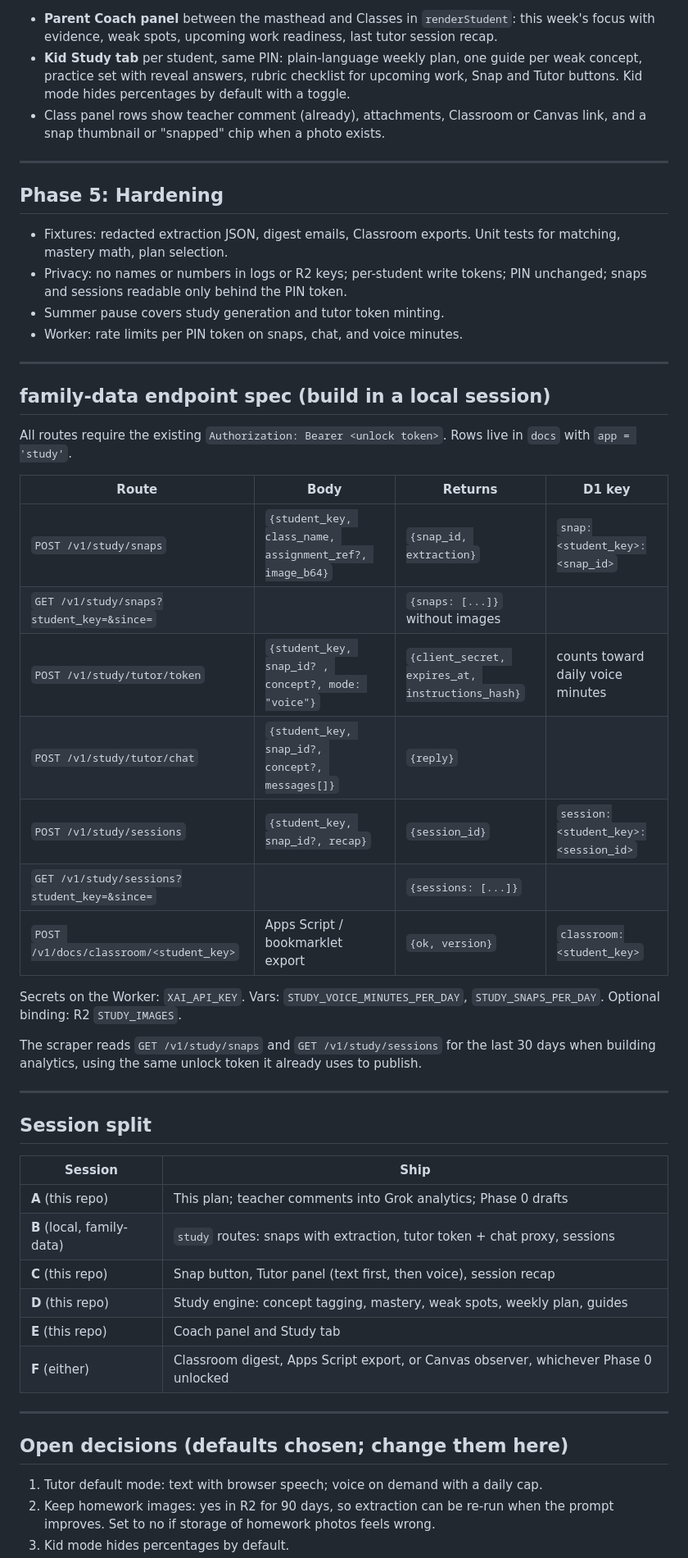
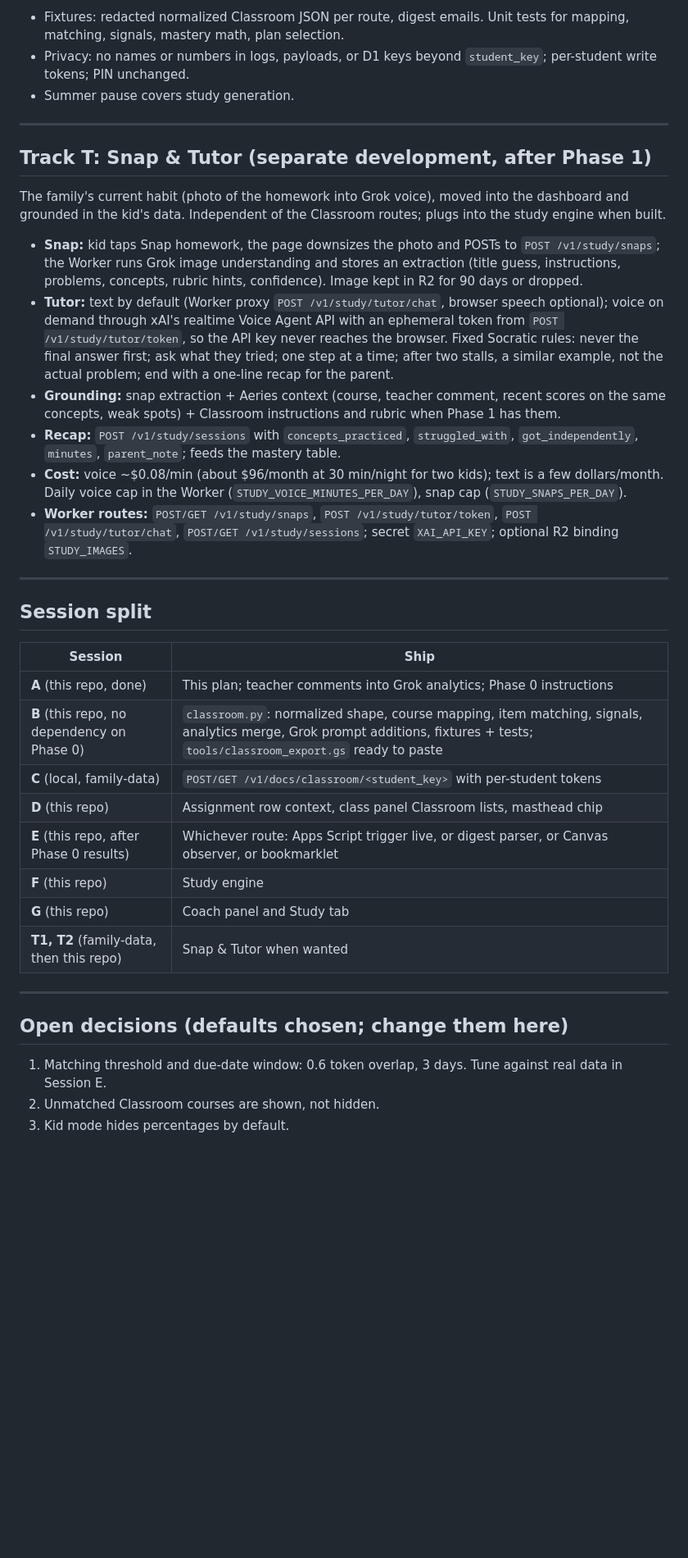
Before and after one commit to davidcasas82/aeries-dashboard, a Markdown page: docs/proactive-study-plan.md, the part around one of its changes. Shown at 82% size. Rendered like a GitHub page; blank space fills up the shorter version.

Commit message:
Reorder plan: Classroom context first, Snap & Tutor as separate track
Co-authored-by: David Casas <davidcasas82@users.noreply.github.com>

```diff
--- a/docs/proactive-study-plan.md
+++ b/docs/proactive-study-plan.md
@@ -311,48 +328,41 @@ tutor session recaps, Classroom or Canvas content when present.
 
-- **Parent Coach panel** between the masthead and Classes in
-  `renderStudent`: this week's focus with evidence, weak spots, upcoming
-  work readiness, last tutor session recap.
-- **Kid Study tab** per student, same PIN: plain-language weekly plan, one
-  guide per weak concept, practice set with reveal answers, rubric checklist
-  for upcoming work, Snap and Tutor buttons. Kid mode hides percentages by
-  default with a toggle.
-- Class panel rows show teacher comment (already), attachments, Classroom or
-  Canvas link, and a snap thumbnail or "snapped" chip when a photo exists.
+- Fixtures: redacted normalized Classroom JSON per route, digest emails.
+  Unit tests for mapping, matching, signals, mastery math, plan selection.
+- Privacy: no names or numbers in logs, payloads, or D1 keys beyond
+  `student_key`; per-student write tokens; PIN unchanged.
+- Summer pause covers study generation.
 
 ---
 
-## Phase 5: Hardening
+## Track T: Snap & Tutor (separate development, after Phase 1)
 
-- Fixtures: redacted extraction JSON, digest emails, Classroom exports. Unit
-  tests for matching, mastery math, plan selection.
-- Privacy: no names or numbers in logs or R2 keys; per-student write tokens;
-  PIN unchanged; snaps and sessions readable only behind the PIN token.
-- Summer pause covers study generation and tutor token minting.
-- Worker: rate limits per PIN token on snaps, chat, and voice minutes.
+The family's current habit (photo of the homework into Grok voice), moved
+into the dashboard and grounded in the kid's data. Independent of the
+Classroom routes; plugs into the study engine when built.
 
----
-
-## family-data endpoint spec (build in a local session)
-
-All routes require the existing `Authorization: Bearer <unlock token>`.
-Rows live in `docs` with `app = 'study'`.
-
-| Route | Body | Returns | D1 key |
-|-------|------|---------|--------|
-| `POST /v1/study/snaps` | `{student_key, class_name, assignment_ref?, image_b64}` | `{snap_id, extraction}` | `snap:<student_key>:<snap_id>` |
-| `GET /v1/study/snaps?student_key=&since=` | | `{snaps: [...]}` without images | |
-| `POST /v1/study/tutor/token` | `{student_key, snap_id? , concept?, mode: "voice"}` | `{client_secret, expires_at, instructions_hash}` | counts toward daily voice minutes |
-| `POST /v1/study/tutor/chat` | `{student_key, snap_id?, concept?, messages[]}` | `{reply}` | |
-| `POST /v1/study/sessions` | `{student_key, snap_id?, recap}` | `{session_id}` | `session:<student_key>:<session_id>` |
-| `GET /v1/study/sessions?student_key=&since=` | | `{sessions: [...]}` | |
-| `POST /v1/docs/classroom/<student_key>` | Apps Script / bookmarklet export | `{ok, version}` | `classroom:<student_key>` |
-
-Secrets on the Worker: `XAI_API_KEY`. Vars: `STUDY_VOICE_MINUTES_PER_DAY`,
-`STUDY_SNAPS_PER_DAY`. Optional binding: R2 `STUDY_IMAGES`.
-
-The scraper reads `GET /v1/study/snaps` and `GET /v1/study/sessions` for the
-last 30 days when building analytics, using the same unlock token it already
-uses to publish.
+- **Snap:** kid taps Snap homework, the page downsizes the photo and POSTs
+  to `POST /v1/study/snaps`; the Worker runs Grok image understanding and
+  stores an extraction (title guess, instructions, problems, concepts,
+  rubric hints, confidence). Image kept in R2 for 90 days or dropped.
+- **Tutor:** text by default (Worker proxy `POST /v1/study/tutor/chat`,
+  browser speech optional); voice on demand through xAI's realtime Voice
+  Agent API with an ephemeral token from `POST /v1/study/tutor/token`, so
+  the API key never reaches the browser. Fixed Socratic rules: never the
+  final answer first; ask what they tried; one step at a time; after two
+  stalls, a similar example, not the actual problem; end with a one-line
+  recap for the parent.
+- **Grounding:** snap extraction + Aeries context (course, teacher comment,
+  recent scores on the same concepts, weak spots) + Classroom instructions
+  and rubric when Phase 1 has them.
+- **Recap:** `POST /v1/study/sessions` with `concepts_practiced`,
+  `struggled_with`, `got_independently`, `minutes`, `parent_note`; feeds the
+  mastery table.
+- **Cost:** voice ~$0.08/min (about $96/month at 30 min/night for two
+  kids); text is a few dollars/month. Daily voice cap in the Worker
+  (`STUDY_VOICE_MINUTES_PER_DAY`), snap cap (`STUDY_SNAPS_PER_DAY`).
+- **Worker routes:** `POST/GET /v1/study/snaps`, `POST /v1/study/tutor/token`,
+  `POST /v1/study/tutor/chat`, `POST/GET /v1/study/sessions`; secret
+  `XAI_API_KEY`; optional R2 binding `STUDY_IMAGES`.
 
 ---
 
@@ -360,20 +370,20 @@ uses to publish.
 
 | Session | Ship |
 |---------|------|
-| **A** (this repo) | This plan; teacher comments into Grok analytics; Phase 0 drafts |
-| **B** (local, family-data) | `study` routes: snaps with extraction, tutor token + chat proxy, sessions |
-| **C** (this repo) | Snap button, Tutor panel (text first, then voice), session recap |
-| **D** (this repo) | Study engine: concept tagging, mastery, weak spots, weekly plan, guides |
-| **E** (this repo) | Coach panel and Study tab |
-| **F** (either) | Classroom digest, Apps Script export, or Canvas observer, whichever Phase 0 unlocked |
+| **A** (this repo, done) | This plan; teacher comments into Grok analytics; Phase 0 instructions |
+| **B** (this repo, no dependency on Phase 0) | `classroom.py`: normalized shape, course mapping, item matching, signals, analytics merge, Grok prompt additions, fixtures + tests; `tools/classroom_export.gs` ready to paste |
+| **C** (local, family-data) | `POST/GET /v1/docs/classroom/<student_key>` with per-student tokens |
+| **D** (this repo) | Assignment row context, class panel Classroom lists, masthead chip |
+| **E** (this repo, after Phase 0 results) | Whichever route: Apps Script trigger live, or digest parser, or Canvas observer, or bookmarklet |
+| **F** (this repo) | Study engine |
+| **G** (this repo) | Coach panel and Study tab |
+| **T1, T2** (family-data, then this repo) | Snap & Tutor when wanted |
 
 ---
 
 ## Open decisions (defaults chosen; change them here)
 
-1. Tutor default mode: text with browser speech; voice on demand with a
-   daily cap.
-2. Keep homework images: yes in R2 for 90 days, so extraction can be re-run
-   when the prompt improves. Set to no if storage of homework photos feels
-   wrong.
+1. Matching threshold and due-date window: 0.6 token overlap, 3 days.
+   Tune against real data in Session E.
+2. Unmatched Classroom courses are shown, not hidden.
 3. Kid mode hides percentages by default.
```
Also changed, not shown: other parts of docs/proactive-study-plan.md (+177 -157 lines).
